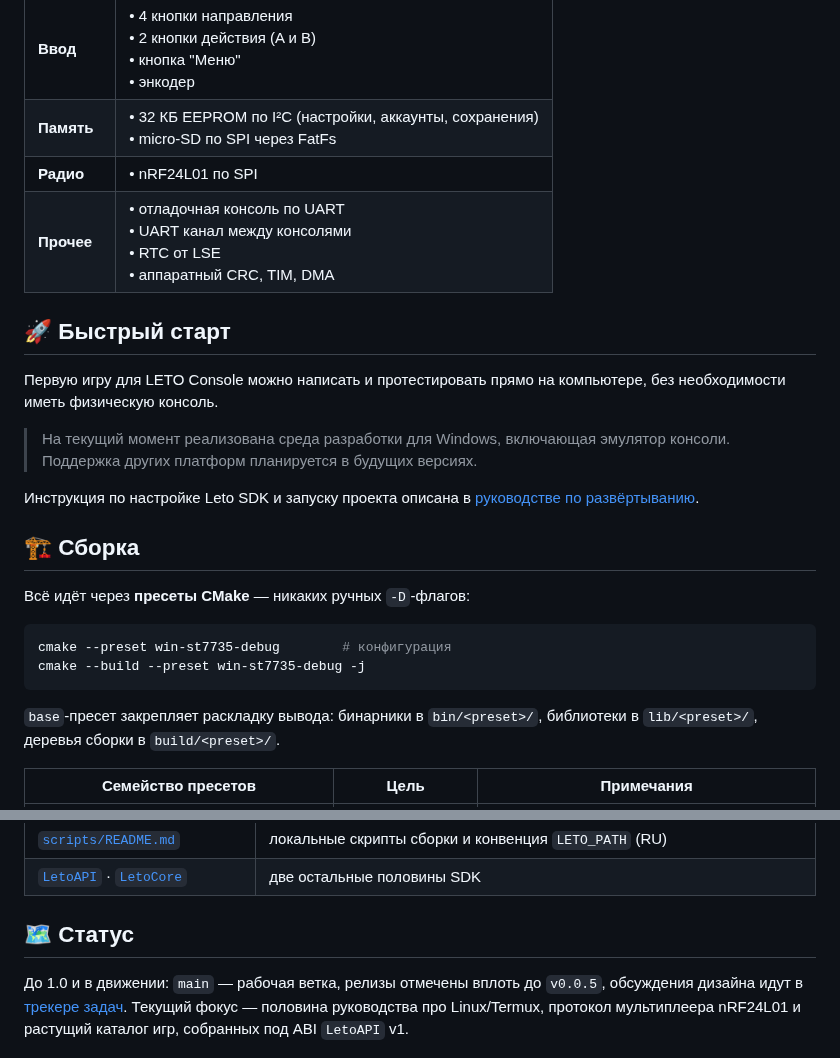
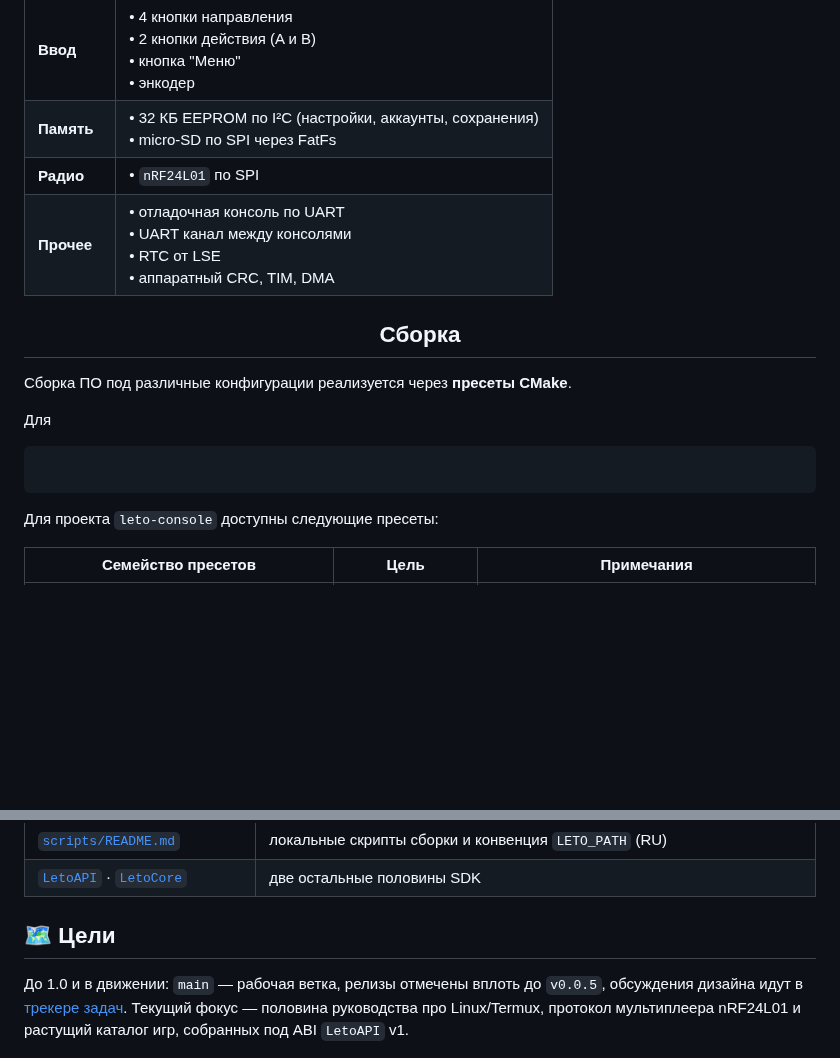
Before and after one commit to leto-console/leto-console, a Markdown page: README_ru.md, 2 parts joined by grey strips. Rendered like a GitHub page; blank space fills up the shorter version.

````diff
--- a/README_ru.md
+++ b/README_ru.md
@@ -75,27 +118,22 @@
 | **Ввод** | • 4 кнопки направления  <br> • 2 кнопки действия (A и B) <br> • кнопка "Меню" <br> • энкодер |
 | **Память** | • 32 КБ EEPROM по I²C (настройки, аккаунты, сохранения) <br> • micro-SD по SPI через FatFs |
-| **Радио** | • nRF24L01 по SPI |
+| **Радио** | • `nRF24L01` по SPI |
 | **Прочее** | • отладочная консоль по UART <br> • UART канал между консолями <br> • RTC от LSE <br> • аппаратный CRC, TIM, DMA |
 
-## 🚀 Быстрый старт
+<div align="center">
 
-Первую игру для LETO Console можно написать и протестировать прямо на компьютере, без необходимости иметь физическую консоль.
+## Сборка
 
-> На текущий момент реализована среда разработки для Windows, включающая эмулятор консоли. Поддержка других платформ планируется в будущих версиях.
+</div>
 
-Инструкция по настройке Leto SDK и запуску проекта описана в [руководстве по развёртыванию](guide/deploy/README_ru.md).
+Сборка ПО под различные конфигурации реализуется через **пресеты CMake**.
 
-## 🏗️ Сборка
-
-Всё идёт через **пресеты CMake** — никаких ручных `-D`-флагов:
-
-```sh
-cmake --preset win-st7735-debug        # конфигурация
-cmake --build --preset win-st7735-debug -j
+Для
 ```
 
-`base`-пресет закрепляет раскладку вывода: бинарники в `bin/<preset>/`, библиотеки в `lib/<preset>/`,
-деревья сборки в `build/<preset>/`.
+```
+
+Для проекта `leto-console` доступны следующие пресеты:
 
 | Семейство пресетов | Цель | Примечания |
 | --- | --- | --- |
@@ -140,7 +178,7 @@ leto-console.exe --client --user 0 --game
 | [`scripts/README.md`](scripts/README.md) | локальные скрипты сборки и конвенция `LETO_PATH` (RU) |
 | [`LetoAPI`](https://github.com/leto-console/LetoAPI) · [`LetoCore`](https://github.com/leto-console/LetoCore) | две остальные половины SDK |
 
-## 🗺️ Статус
+## 🗺️ Цели
 
 До 1.0 и в движении: `main` — рабочая ветка, релизы отмечены вплоть до `v0.0.5`, обсуждения дизайна идут
 в [трекере задач](https://github.com/leto-console/leto-console/issues). Текущий фокус — половина
````
Also changed, not shown: other parts of README_ru.md (+78 -35 lines), assets/1.jpg (added), assets/6_1.jpg (added), assets/win-debug.png (added), assets/win-debug2.png (added), assets/win-debug3.png (added).
